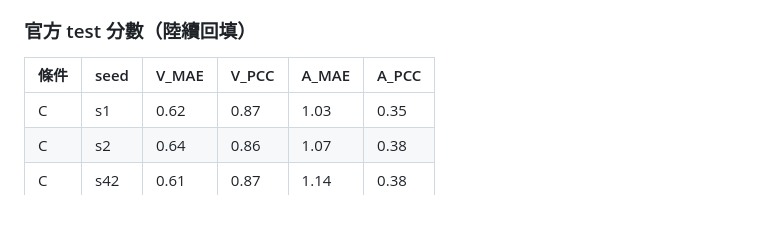
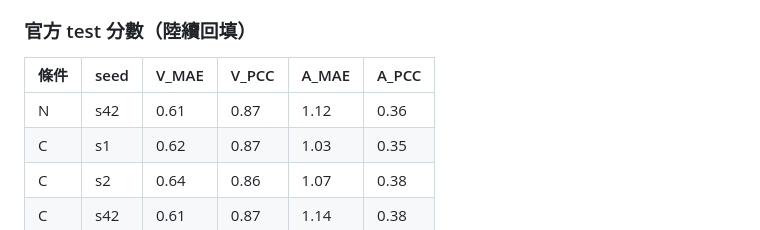
Before and after one commit to chen0427ok/DSA-NIFT, a Markdown page: docs/test_results.md, the part around the change. Rendered like a GitHub page.

Commit message:
N s42 test：A_PCC 0.36 / A_MAE 1.12（同增強傷校準、A_PCC 落在 0.36-0.37 帶）

```diff
--- a/docs/test_results.md
+++ b/docs/test_results.md
@@ -166,6 +166,7 @@ arousal 壓縮（pred std 偏小）是本任務 A_PCC 低的核心病灶。不
 
 | 條件 | seed | V_MAE | V_PCC | A_MAE | A_PCC |
 |---|---|---|---|---|---|
+| N | s42 | 0.61 | 0.87 | 1.12 | 0.36 |
 | C | s1 | 0.62 | 0.87 | 1.03 | 0.35 |
 | C | s2 | 0.64 | 0.86 | 1.07 | 0.38 |
 | C | s42 | 0.61 | 0.87 | 1.14 | 0.38 |
```
